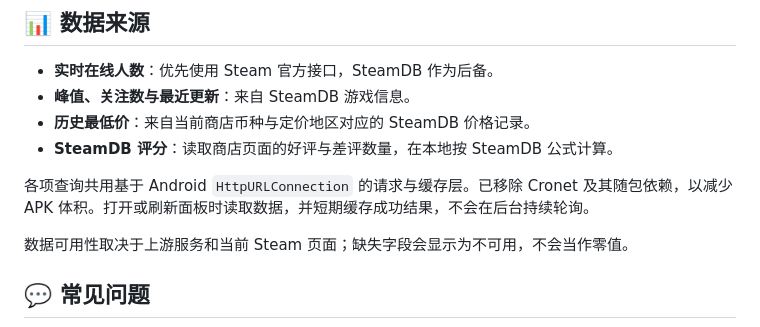
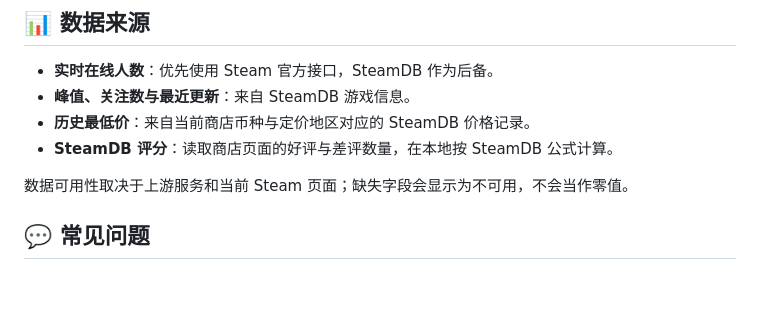
Before and after one commit to Good-Joe2049/Millennium, a Markdown page: README_zh.md, the part around the change. GitHub-like rendering; blank space fills up the shorter version.

```diff
--- a/README_zh.md
+++ b/README_zh.md
@@ -187,8 +187,6 @@
 - **历史最低价**：来自当前商店币种与定价地区对应的 SteamDB 价格记录。
 - **SteamDB 评分**：读取商店页面的好评与差评数量，在本地按 SteamDB 公式计算。
 
-各项查询共用基于 Android `HttpURLConnection` 的请求与缓存层。已移除 Cronet 及其随包依赖，以减少 APK 体积。打开或刷新面板时读取数据，并短期缓存成功结果，不会在后台持续轮询。
-
 数据可用性取决于上游服务和当前 Steam 页面；缺失字段会显示为不可用，不会当作零值。
 
 <a id="faq"></a>
```
